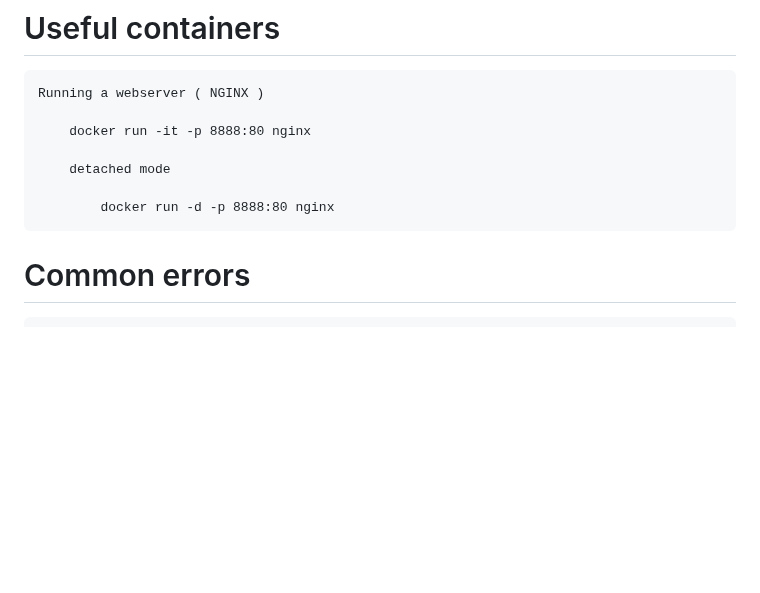
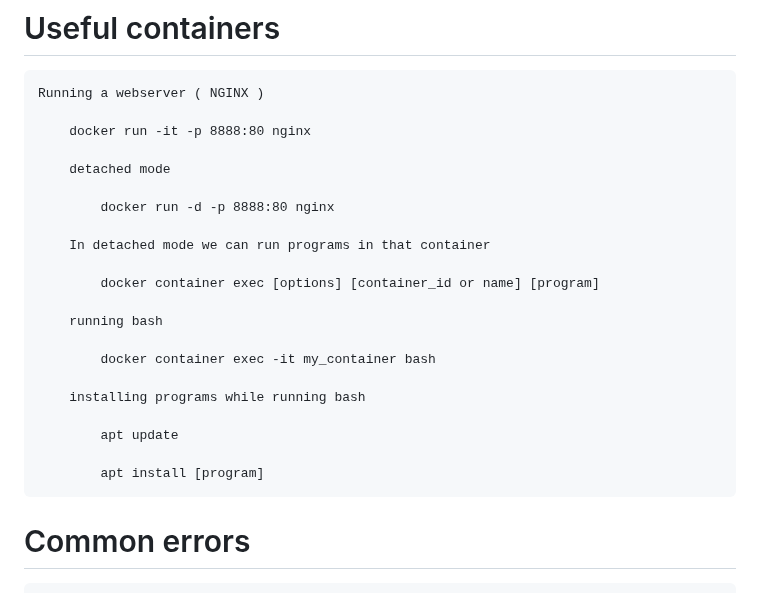
Before and after one commit to dominuswebs/projects, a Markdown page: docker/README.md, the part around the change. Rendered like a GitHub page; blank space fills up the shorter version.

Commit message:
docker instructions updated

```diff
--- a/docker/README.md
+++ b/docker/README.md
@@ -154,6 +154,20 @@
 
             docker run -d -p 8888:80 nginx
 
+        In detached mode we can run programs in that container
+
+            docker container exec [options] [container_id or name] [program]
+
+        running bash
+
+            docker container exec -it my_container bash
+
+        installing programs while running bash
+
+            apt update
+
+            apt install [program]
+
 
 # Common errors
 
```
